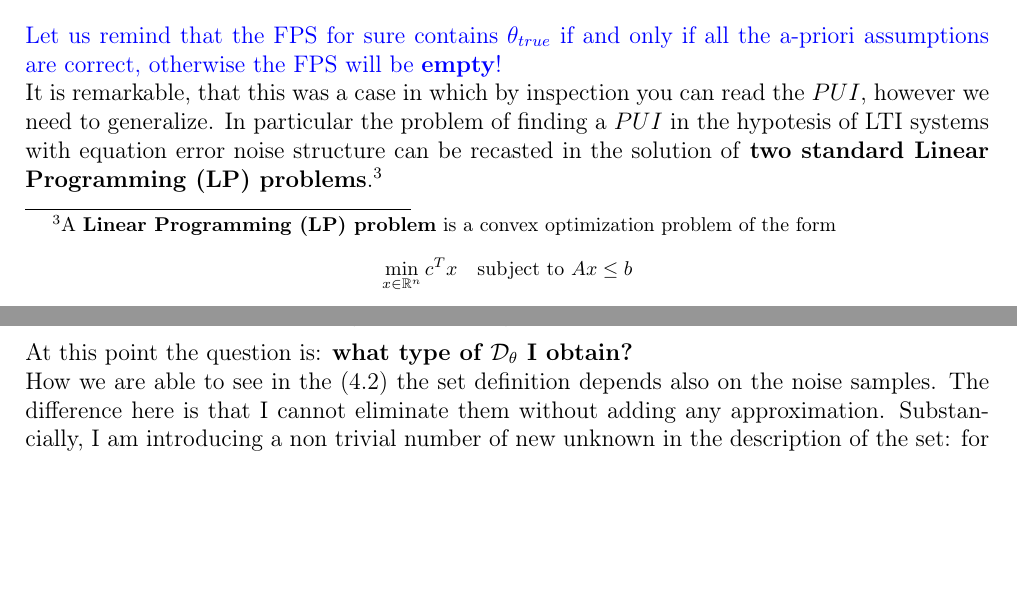
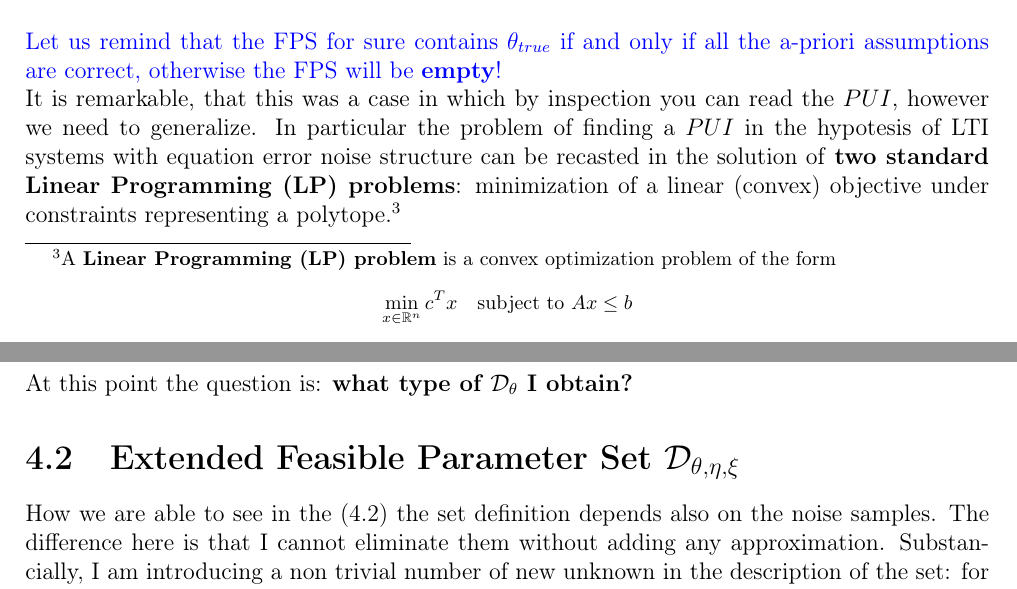
Before and after one commit to cmigliaccio00/LRIC_LectureNotes, a LaTeX thesis (main.tex, which reads SM/Ch3_SMIntro.tex, SM/Ch4_SM_EIV.tex): two parts of pages 23 and 26 of 31, joined at a grey line, cut so that both start at the same text, the shorter picture padded with empty space. The pictures show the PDF file main.pdf that the author committed with the source.

Commit message:
latest changes on SM Id

```diff
--- a/SM/Ch3_SMIntro.tex
+++ b/SM/Ch3_SMIntro.tex
@@ -275,7 +275,7 @@ Combining the two halfplanes with the ones obtained before, we obtain that \text
 \noindent
 Let us remind that the FPS for sure contains $\theta_{true}$
 if and only if all the a-priori assumptions are correct, otherwise the FPS will be \textbf{empty}!}\\
-It is remarkable, that this was a case in which by inspection you can read the $PUI$, however we need to generalize. In particular the problem of finding a $PUI$ in the hypotesis of LTI systems with equation error noise structure can be recasted in the solution of \textbf{two standard Linear Programming (LP) problems}.\footnote{
+It is remarkable, that this was a case in which by inspection you can read the $PUI$, however we need to generalize. In particular the problem of finding a $PUI$ in the hypotesis of LTI systems with equation error noise structure can be recasted in the solution of \textbf{two standard Linear Programming (LP) problems}: minimization of a linear (convex) objective under constraints representing a polytope.\footnote{
     \noindent
     A \textbf{Linear Programming (LP) problem} is a convex optimization problem of the form
     \begin{equation*}
--- a/SM/Ch4_SM_EIV.tex
+++ b/SM/Ch4_SM_EIV.tex
@@ -38,7 +39,8 @@ In this context the definition of PUI is always the same, and the extrema of suc
     \overline{\theta}_j = \max_{\theta\in\mathcal{D}_\theta} \theta_j
     \Longrightarrow PUI_{\theta_j}=[\underline{\theta}_j,\overline{\theta}_j]
 \end{equation*}
-At this point the question is: \textbf{what type of $\mathcal{D}_\theta$ I obtain?} \\
+At this point the question is: \textbf{what type of $\mathcal{D}_\theta$ I obtain?}
+\section{Extended Feasible Parameter Set $\mathcal{D}_{\theta,\eta,\xi}$}
 How we are able to see in the (\ref{eq:FPS}) the set definition depends also on the noise samples. The difference here is that I cannot eliminate them without adding any approximation. Substancially, I am introducing a non trivial number of new unknown in the description of the set: for $N$ collected samples, $2N$ new variables are added, which cannot be eliminated. For this reason we have to \textit{enlarge} the set $\mathcal{D}_\theta$ involving also the new variables. In this way we introduce the so-called \textbf{Extended Feasible Parameter Set (EFPS)} which we indicate with $\mathcal{D}_{\theta,\eta,\xi}$. \\
 In order to better understand this aspect, let us consider a toy-example in which we have a single parameter $\eta(1)$ which is added to the pair $\theta_1, \theta_2$. The EFPS in this case -- how the figure below shows -- is a subset of $\mathbb{R}^3$.
 \vspace{-0.2cm}
```
Also changed, not shown: main.pdf, SM/Ch3_SMIntro.tex (2 more changed lines), SM/Ch4_SM_EIV.tex (1 more changed lines).
